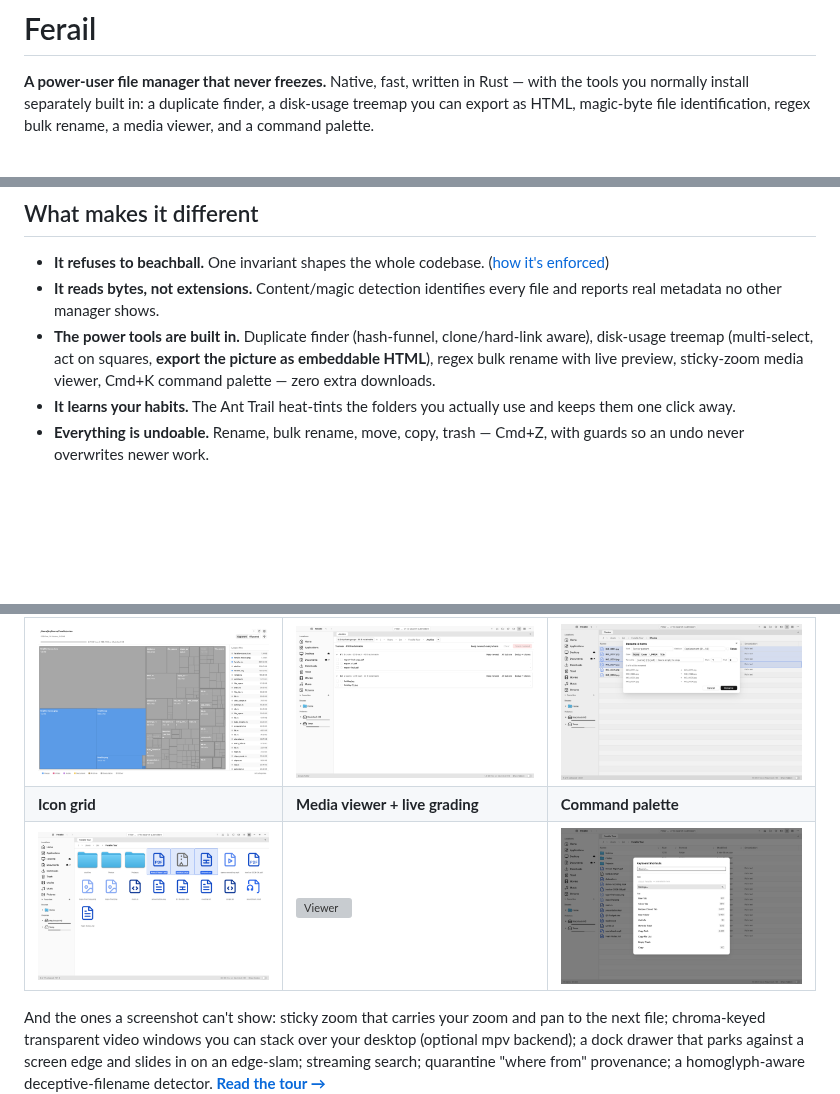
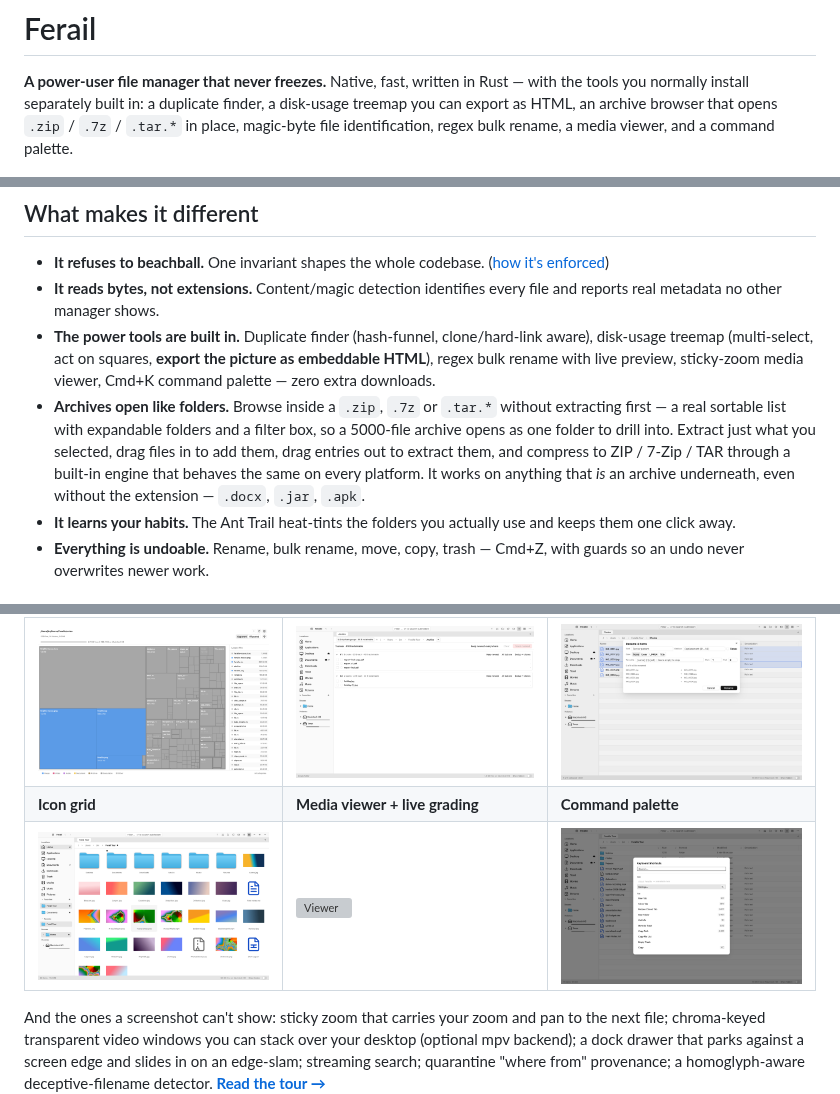
Before and after one commit to jonx/Ferail, a Markdown page: README.md, 3 parts joined by grey strips. Drawn GitHub-style; pictures changed too: docs/images/tour-grid.png; blank space fills up the shorter version; grey boxes are pictures that could not be loaded.

Commit message:
docs(readme): document archive integration and reshoot two tour images
Archives get a dedicated bullet, a mention in the lead paragraph, and a
row in the comparison table (Finder cannot browse in place; Explorer does
zip only).

Reshoot the icon-grid image so it actually shows thumbnails, and the
viewer image so it shows a real video frame with the grading panel and
video toolbar instead of a still app icon. Both rendered against a
generated sample fixture with a clean staging HOME, so no personal paths
or stale entries appear in the sidebar.

```diff
--- a/README.md
+++ b/README.md
@@ -2,8 +2,9 @@
 
 **A power-user file manager that never freezes.** Native, fast, written in
 Rust — with the tools you normally install separately built in: a duplicate
-finder, a disk-usage treemap you can export as HTML, magic-byte file
-identification, regex bulk rename, a media viewer, and a command palette.
+finder, a disk-usage treemap you can export as HTML, an archive browser that
+opens `.zip` / `.7z` / `.tar.*` in place, magic-byte file identification,
+regex bulk rename, a media viewer, and a command palette.
 
 ![Ferail main window](docs/images/tour-shell.png)
 
@@ -36,6 +37,13 @@ It targets the gap the default managers leave: **responsiveness under load** and
   **export the picture as embeddable HTML**), regex bulk rename with live
   preview, sticky-zoom media viewer, Cmd+K command palette — zero extra
   downloads.
+- **Archives open like folders.** Browse inside a `.zip`, `.7z` or `.tar.*`
+  without extracting first — a real sortable list with expandable folders and a
+  filter box, so a 5000-file archive opens as one folder to drill into. Extract
+  just what you selected, drag files in to add them, drag entries out to extract
+  them, and compress to ZIP / 7-Zip / TAR through a built-in engine that behaves
+  the same on every platform. It works on anything that *is* an archive
+  underneath, even without the extension — `.docx`, `.jar`, `.apk`.
 - **It learns your habits.** The Ant Trail heat-tints the folders you actually
   use and keeps them one click away.
 - **Everything is undoable.** Rename, bulk rename, move, copy, trash — Cmd+Z,
```
Also changed, not shown: other parts of README.md (+1 -0 lines), 1 other file.
